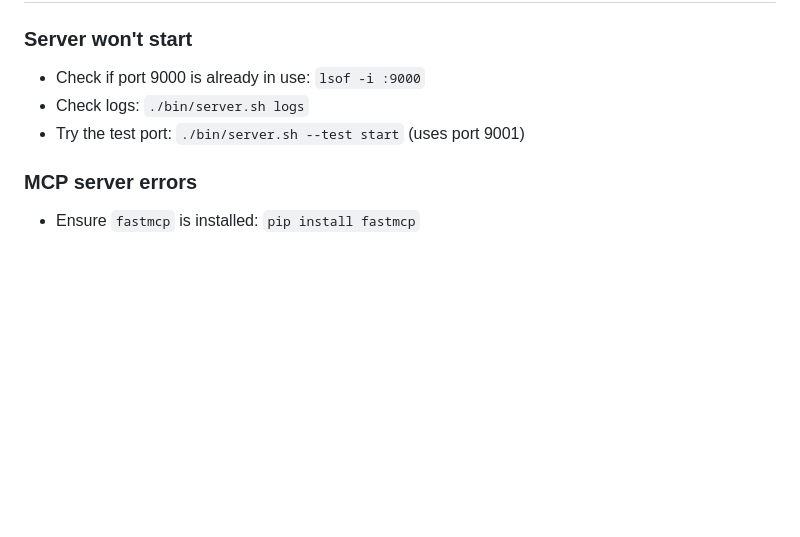
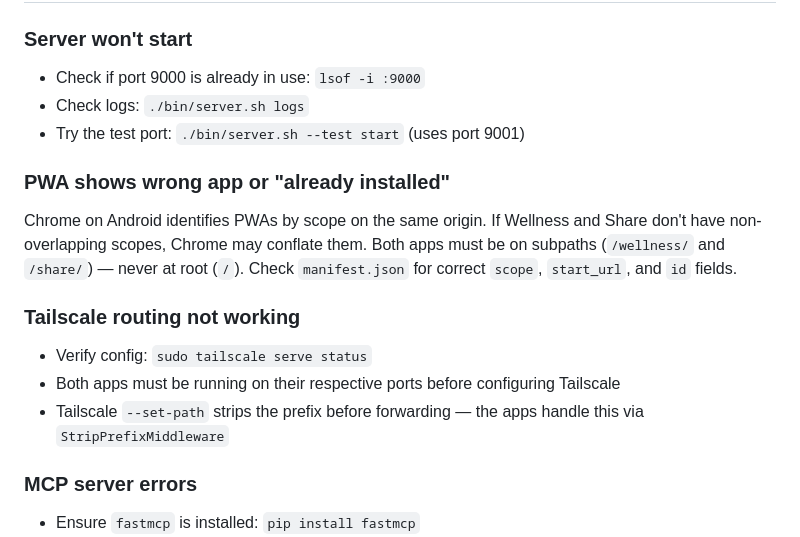
Before and after one commit to jtiisto/wellness, a Markdown page: docs/INSTALLATION.md, the part around one of its changes. Rendered like a GitHub page; blank space fills up the shorter version.

```diff
--- a/docs/INSTALLATION.md
+++ b/docs/INSTALLATION.md
@@ -202,6 +245,16 @@ Both MCP servers accept environment variables to override database paths:
 - Check logs: `./bin/server.sh logs`
 - Try the test port: `./bin/server.sh --test start` (uses port 9001)
 
+### PWA shows wrong app or "already installed"
+
+Chrome on Android identifies PWAs by scope on the same origin. If Wellness and Share don't have non-overlapping scopes, Chrome may conflate them. Both apps must be on subpaths (`/wellness/` and `/share/`) — never at root (`/`). Check `manifest.json` for correct `scope`, `start_url`, and `id` fields.
+
+### Tailscale routing not working
+
+- Verify config: `sudo tailscale serve status`
+- Both apps must be running on their respective ports before configuring Tailscale
+- Tailscale `--set-path` strips the prefix before forwarding — the apps handle this via `StripPrefixMiddleware`
+
 ### MCP server errors
 
 - Ensure `fastmcp` is installed: `pip install fastmcp`
```
Also changed, not shown: other parts of docs/INSTALLATION.md (+44 -1 lines), README.md (+1 -1 lines), docs/ARCHITECTURE.md (+2 -0 lines).
